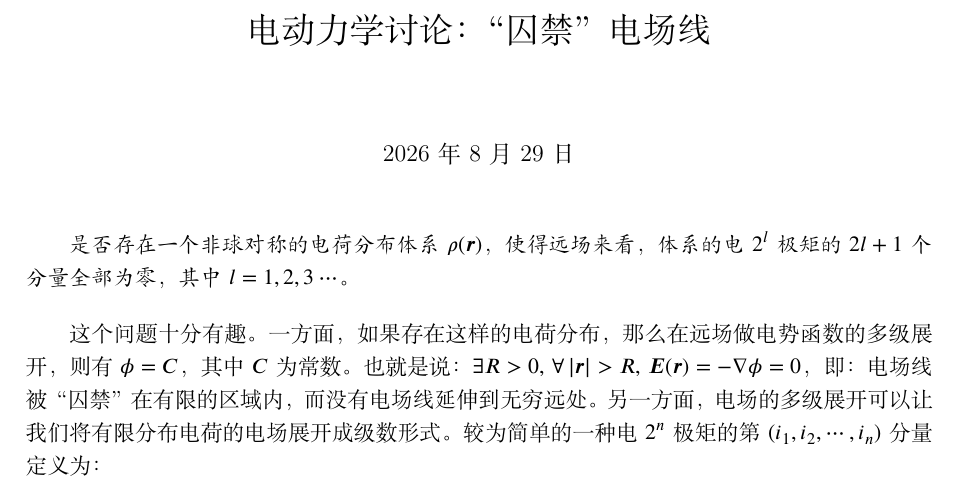
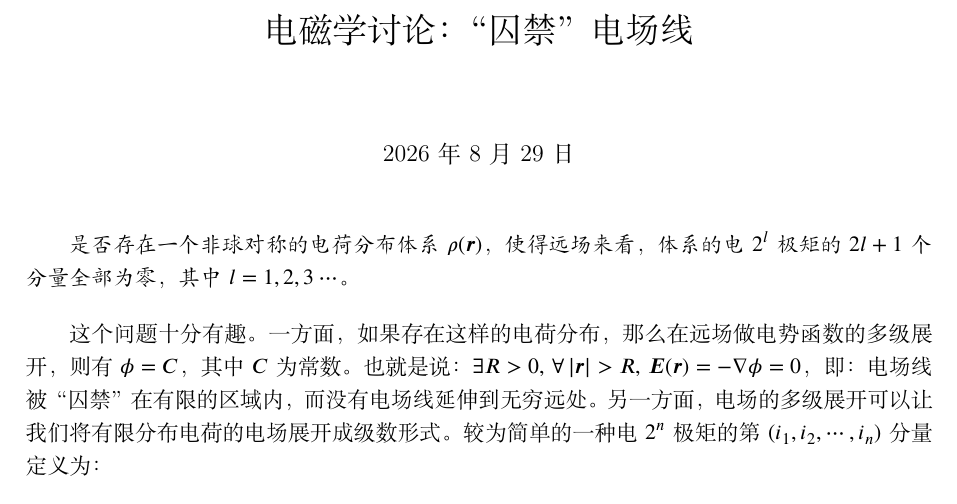
Before and after one commit to 20070305WCX20070305/Physics-Math, a LaTeX document (囚禁电场线/囚禁电场线.tex): part of page 1 of 2, cut so that both start at the same text. Compiled offline with XeLaTeX.

Commit message:
第二版，标题改动

```diff
--- a/囚禁电场线/电动力学_囚禁电场线.tex
+++ b/囚禁电场线/囚禁电场线.tex
@@ -40,7 +40,7 @@
 \newcommand{\dd}{\mathrm{d}}
 \newcommand{\source}[1]{\par \hfill ——#1}
 
-\title{电动力学讨论：“囚禁”电场线}
+\title{电磁学讨论：“囚禁”电场线}
 \author{}
 \date{\today}
 
```
Also changed, not shown: 囚禁电场线/囚禁电场线.pdf (added), 囚禁电场线/电动力学_囚禁电场线.pdf (deleted).
